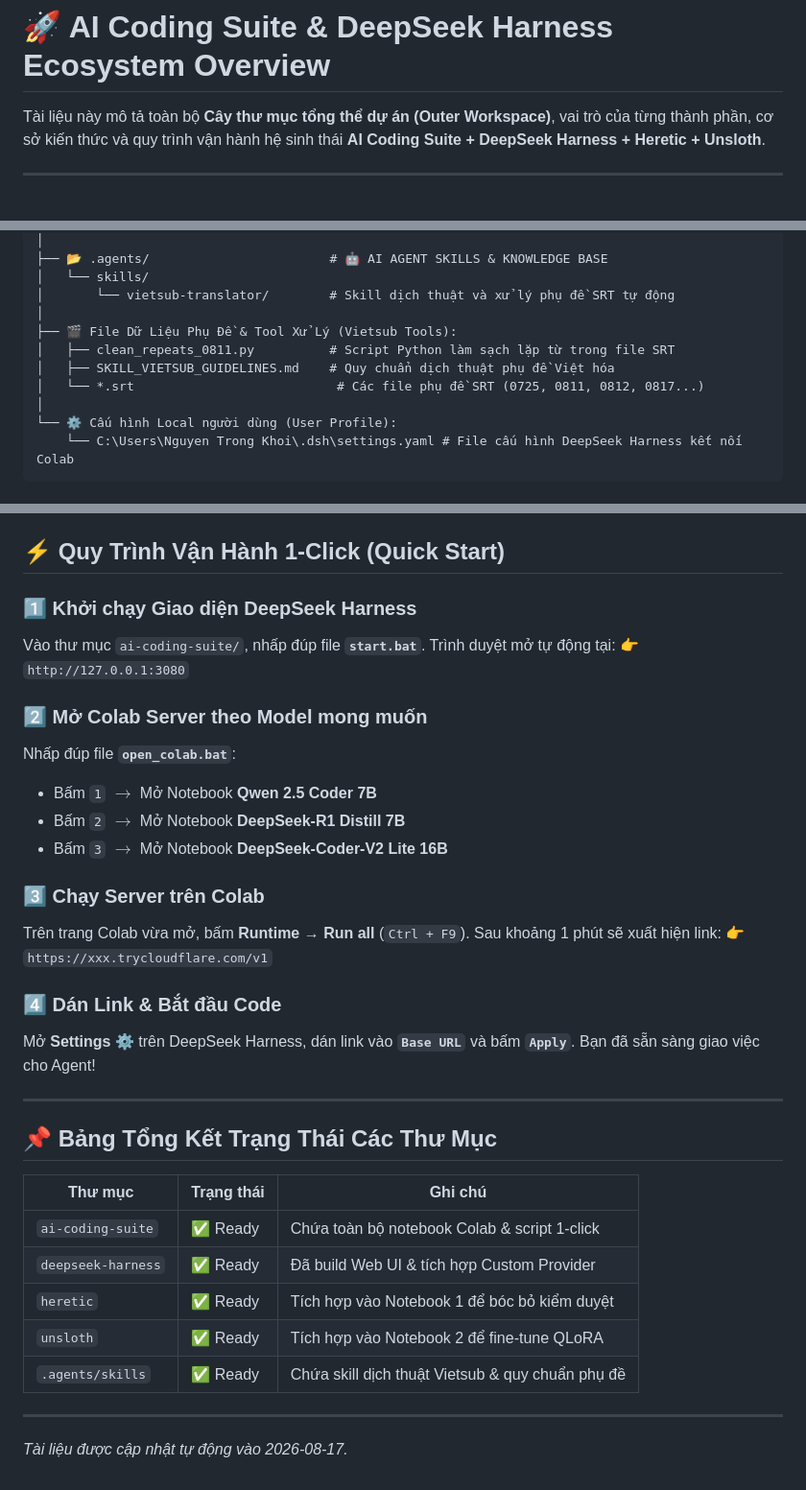
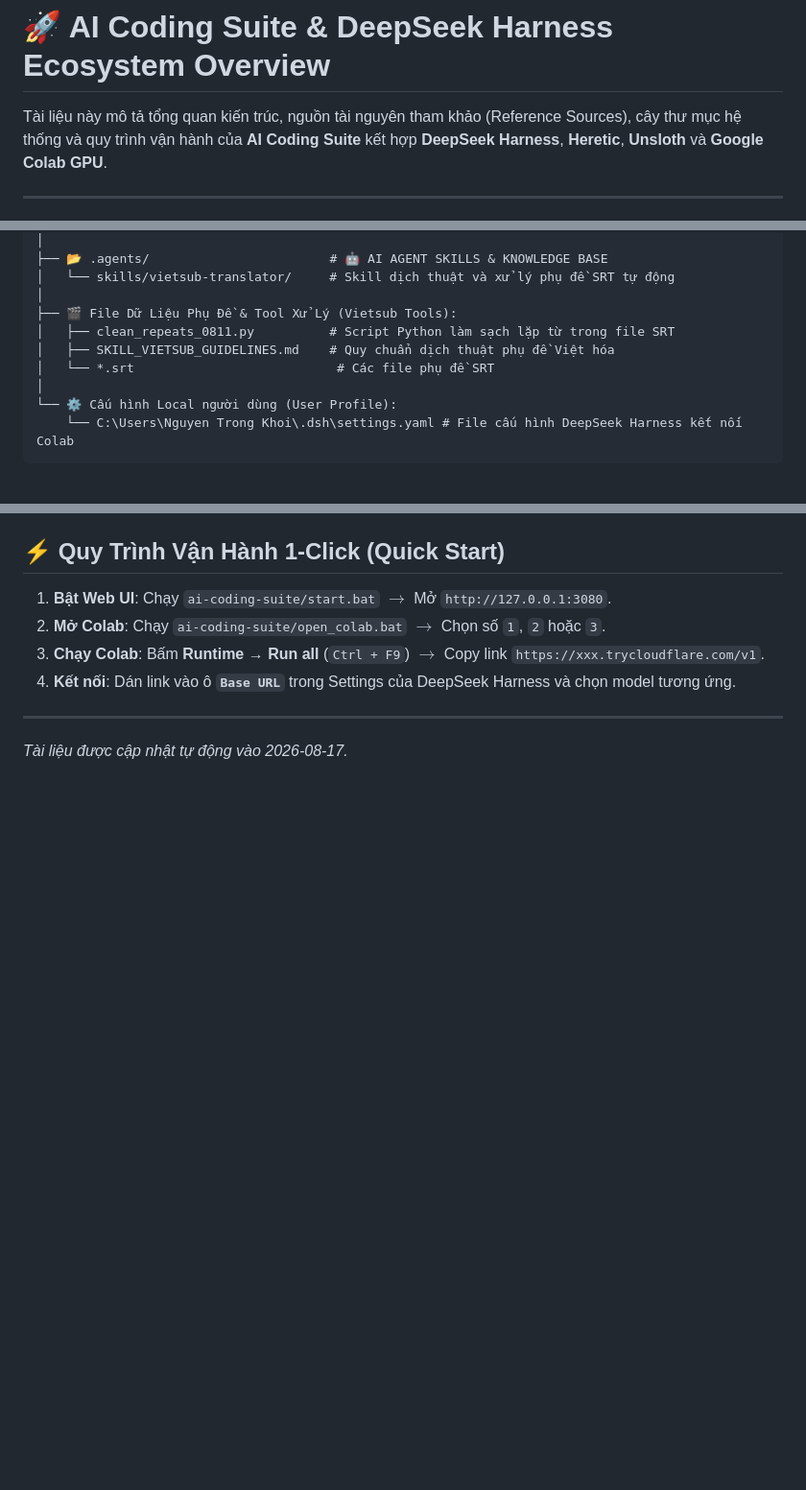
Before and after one commit to khoinguyen59/ai-coding-suite, a Markdown page: PROJECT_OVERVIEW.md, 3 parts joined by grey strips. Shown at 96% size. Drawn GitHub-style; blank space fills up the shorter version.

```diff
--- a/PROJECT_OVERVIEW.md
+++ b/PROJECT_OVERVIEW.md
@@ -1,6 +1,6 @@
 # 🚀 AI Coding Suite & DeepSeek Harness Ecosystem Overview
 
-Tài liệu này mô tả toàn bộ **Cây thư mục tổng thể dự án (Outer Workspace)**, vai trò của từng thành phần, cơ sở kiến thức và quy trình vận hành hệ sinh thái **AI Coding Suite + DeepSeek Harness + Heretic + Unsloth**.
+Tài liệu này mô tả tổng quan kiến trúc, nguồn tài nguyên tham khảo (Reference Sources), cây thư mục hệ thống và quy trình vận hành của **AI Coding Suite** kết hợp **DeepSeek Harness**, **Heretic**, **Unsloth** và **Google Colab GPU**.
 
 ---
 
@@ -40,12 +104,11 @@ Vietsub/ (Workspace Root)
 │
 ├── 📂 .agents/                        # 🤖 AI AGENT SKILLS & KNOWLEDGE BASE
-│   └── skills/
-│       └── vietsub-translator/        # Skill dịch thuật và xử lý phụ đề SRT tự động
+│   └── skills/vietsub-translator/     # Skill dịch thuật và xử lý phụ đề SRT tự động
 │
 ├── 🎬 File Dữ Liệu Phụ Đề & Tool Xử Lý (Vietsub Tools):
 │   ├── clean_repeats_0811.py          # Script Python làm sạch lặp từ trong file SRT
 │   ├── SKILL_VIETSUB_GUIDELINES.md    # Quy chuẩn dịch thuật phụ đề Việt hóa
-│   └── *.srt                           # Các file phụ đề SRT (0725, 0811, 0812, 0817...)
+│   └── *.srt                           # Các file phụ đề SRT
 │
 └── ⚙️ Cấu hình Local người dùng (User Profile):
     └── C:\Users\Nguyen Trong Khoi\.dsh\settings.yaml # File cấu hình DeepSeek Harness kết nối Colab
@@ -85,33 +119,9 @@ graph TD
 ## ⚡ Quy Trình Vận Hành 1-Click (Quick Start)
 
-### 1️⃣ Khởi chạy Giao diện DeepSeek Harness
-Vào thư mục `ai-coding-suite/`, nhấp đúp file **`start.bat`**. Trình duyệt mở tự động tại:
-👉 `http://127.0.0.1:3080`
-
-### 2️⃣ Mở Colab Server theo Model mong muốn
-Nhấp đúp file **`open_colab.bat`**:
-- Bấm `1` $\rightarrow$ Mở Notebook **Qwen 2.5 Coder 7B**
-- Bấm `2` $\rightarrow$ Mở Notebook **DeepSeek-R1 Distill 7B**
-- Bấm `3` $\rightarrow$ Mở Notebook **DeepSeek-Coder-V2 Lite 16B**
-
-### 3️⃣ Chạy Server trên Colab
-Trên trang Colab vừa mở, bấm **Runtime → Run all** (`Ctrl + F9`). Sau khoảng 1 phút sẽ xuất hiện link:
-👉 `https://xxx.trycloudflare.com/v1`
-
-### 4️⃣ Dán Link & Bắt đầu Code
-Mở **Settings ⚙️** trên DeepSeek Harness, dán link vào **`Base URL`** và bấm **`Apply`**. Bạn đã sẵn sàng giao việc cho Agent!
-
----
-
-## 📌 Bảng Tổng Kết Trạng Thái Các Thư Mục
-
-| Thư mục | Trạng thái | Ghi chú |
-|---------|------------|---------|
-| `ai-coding-suite` | ✅ Ready | Chứa toàn bộ notebook Colab & script 1-click |
-| `deepseek-harness` | ✅ Ready | Đã build Web UI & tích hợp Custom Provider |
-| `heretic` | ✅ Ready | Tích hợp vào Notebook 1 để bóc bỏ kiểm duyệt |
-| `unsloth` | ✅ Ready | Tích hợp vào Notebook 2 để fine-tune QLoRA |
-| `.agents/skills` | ✅ Ready | Chứa skill dịch thuật Vietsub & quy chuẩn phụ đề |
+1. **Bật Web UI**: Chạy `ai-coding-suite/start.bat` $\rightarrow$ Mở `http://127.0.0.1:3080`.
+2. **Mở Colab**: Chạy `ai-coding-suite/open_colab.bat` $\rightarrow$ Chọn số `1`, `2` hoặc `3`.
+3. **Chạy Colab**: Bấm **Runtime → Run all** (`Ctrl + F9`) $\rightarrow$ Copy link `https://xxx.trycloudflare.com/v1`.
+4. **Kết nối**: Dán link vào ô **`Base URL`** trong Settings của DeepSeek Harness và chọn model tương ứng.
 
 ---
 *Tài liệu được cập nhật tự động vào 2026-08-17.*
```
Also changed, not shown: other parts of PROJECT_OVERVIEW.md (+77 -42 lines).
